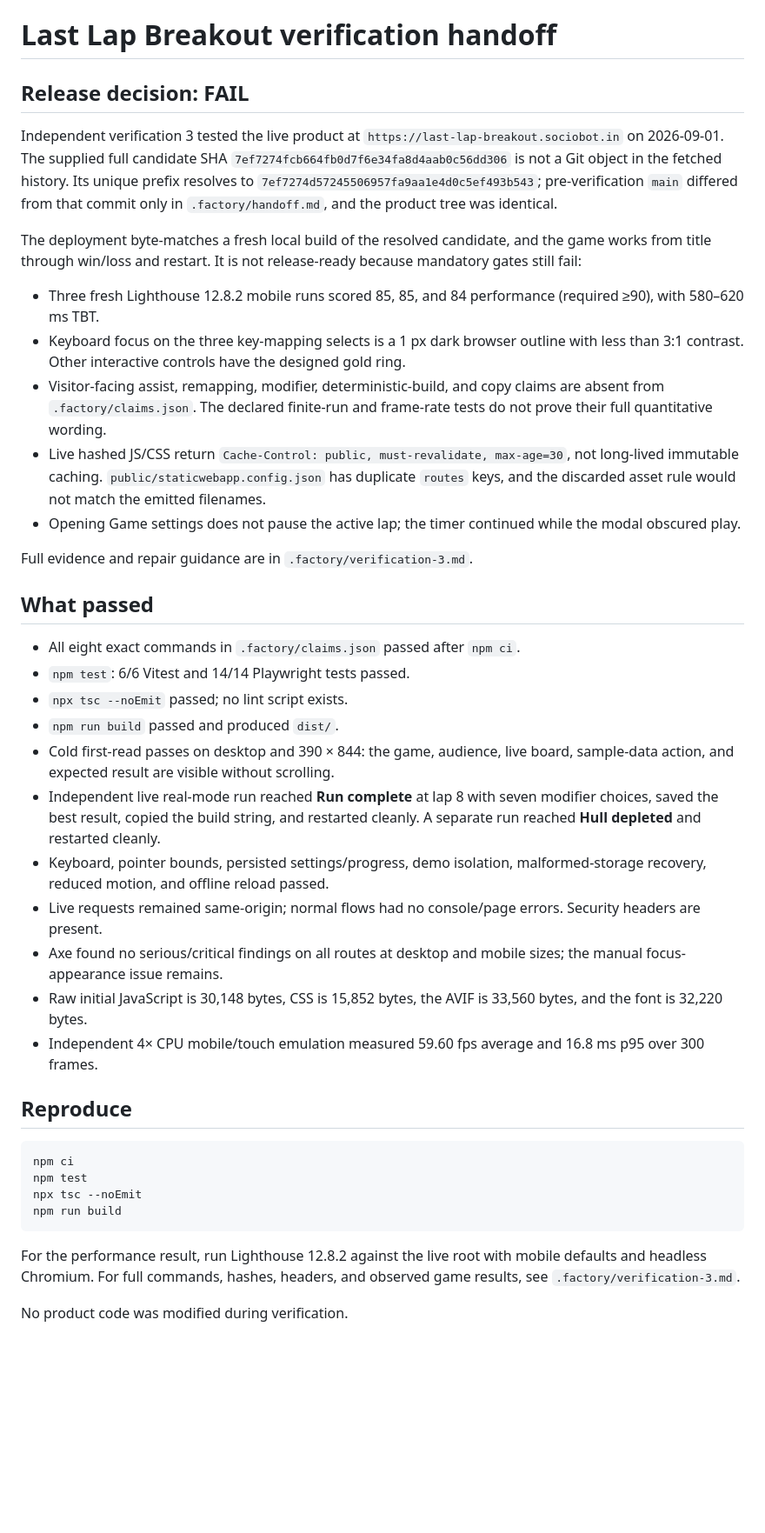
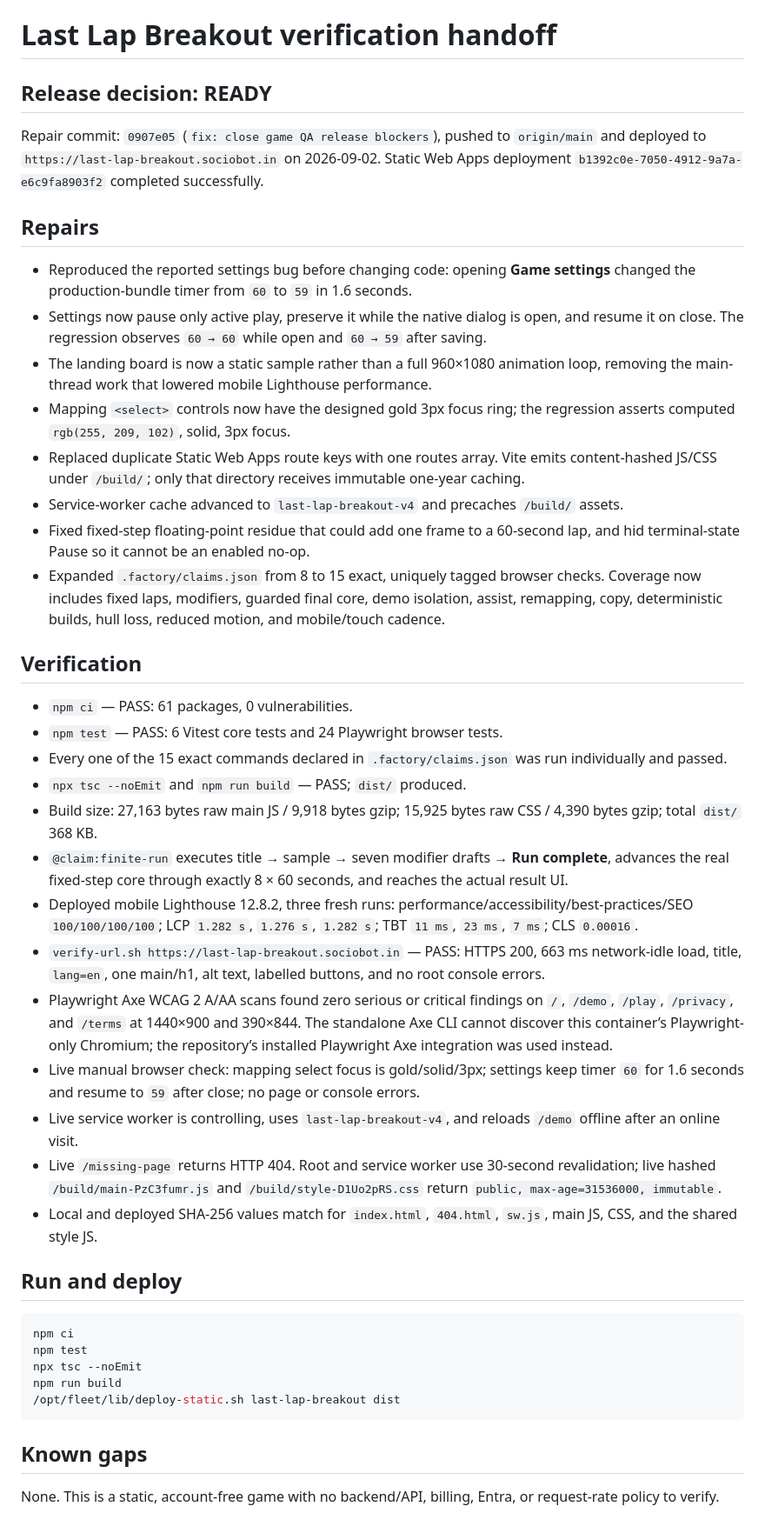
Before and after one commit to B-Divyesh/sf-last-lap-breakout, a Markdown page: .factory/handoff.md, the part around the change. Shown at 87% size. Drawn GitHub-style; blank space fills up the shorter version.

Commit message:
docs: record repaired release verification

````diff
--- a/.factory/handoff.md
+++ b/.factory/handoff.md
@@ -1,42 +1,46 @@
 # Last Lap Breakout verification handoff
 
-## Release decision: FAIL
+## Release decision: READY
 
-Independent verification 3 tested the live product at `https://last-lap-breakout.sociobot.in` on 2026-09-01. The supplied full candidate SHA `7ef7274fcb664fb0d7f6e34fa8d4aab0c56dd306` is not a Git object in the fetched history. Its unique prefix resolves to `7ef7274d57245506957fa9aa1e4d0c5ef493b543`; pre-verification `main` differed from that commit only in `.factory/handoff.md`, and the product tree was identical.
+Repair commit: `0907e05` (`fix: close game QA release blockers`), pushed to `origin/main` and deployed to `https://last-lap-breakout.sociobot.in` on 2026-09-02. Static Web Apps deployment `b1392c0e-7050-4912-9a7a-e6c9fa8903f2` completed successfully.
 
-The deployment byte-matches a fresh local build of the resolved candidate, and the game works from title through win/loss and restart. It is not release-ready because mandatory gates still fail:
+## Repairs
 
-- Three fresh Lighthouse 12.8.2 mobile runs scored 85, 85, and 84 performance (required ≥90), with 580–620 ms TBT.
-- Keyboard focus on the three key-mapping selects is a 1 px dark browser outline with less than 3:1 contrast. Other interactive controls have the designed gold ring.
-- Visitor-facing assist, remapping, modifier, deterministic-build, and copy claims are absent from `.factory/claims.json`. The declared finite-run and frame-rate tests do not prove their full quantitative wording.
-- Live hashed JS/CSS return `Cache-Control: public, must-revalidate, max-age=30`, not long-lived immutable caching. `public/staticwebapp.config.json` has duplicate `routes` keys, and the discarded asset rule would not match the emitted filenames.
-- Opening Game settings does not pause the active lap; the timer continued while the modal obscured play.
+- Reproduced the reported settings bug before changing code: opening **Game settings** changed the production-bundle timer from `60` to `59` in 1.6 seconds.
+- Settings now pause only active play, preserve it while the native dialog is open, and resume it on close. The regression observes `60 → 60` while open and `60 → 59` after saving.
+- The landing board is now a static sample rather than a full 960×1080 animation loop, removing the main-thread work that lowered mobile Lighthouse performance.
+- Mapping `<select>` controls now have the designed gold 3px focus ring; the regression asserts computed `rgb(255, 209, 102)`, solid, 3px focus.
+- Replaced duplicate Static Web Apps route keys with one routes array. Vite emits content-hashed JS/CSS under `/build/`; only that directory receives immutable one-year caching.
+- Service-worker cache advanced to `last-lap-breakout-v4` and precaches `/build/` assets.
+- Fixed fixed-step floating-point residue that could add one frame to a 60-second lap, and hid terminal-state Pause so it cannot be an enabled no-op.
+- Expanded `.factory/claims.json` from 8 to 15 exact, uniquely tagged browser checks. Coverage now includes fixed laps, modifiers, guarded final core, demo isolation, assist, remapping, copy, deterministic builds, hull loss, reduced motion, and mobile/touch cadence.
 
-Full evidence and repair guidance are in `.factory/verification-3.md`.
+## Verification
 
-## What passed
+- `npm ci` — PASS: 61 packages, 0 vulnerabilities.
+- `npm test` — PASS: 6 Vitest core tests and 24 Playwright browser tests.
+- Every one of the 15 exact commands declared in `.factory/claims.json` was run individually and passed.
+- `npx tsc --noEmit` and `npm run build` — PASS; `dist/` produced.
+- Build size: 27,163 bytes raw main JS / 9,918 bytes gzip; 15,925 bytes raw CSS / 4,390 bytes gzip; total `dist/` 368 KB.
+- `@claim:finite-run` executes title → sample → seven modifier drafts → **Run complete**, advances the real fixed-step core through exactly 8 × 60 seconds, and reaches the actual result UI.
+- Deployed mobile Lighthouse 12.8.2, three fresh runs: performance/accessibility/best-practices/SEO `100/100/100/100`; LCP `1.282 s`, `1.276 s`, `1.282 s`; TBT `11 ms`, `23 ms`, `7 ms`; CLS `0.00016`.
+- `verify-url.sh https://last-lap-breakout.sociobot.in` — PASS: HTTPS 200, 663 ms network-idle load, title, `lang=en`, one main/h1, alt text, labelled buttons, and no root console errors.
+- Playwright Axe WCAG 2 A/AA scans found zero serious or critical findings on `/`, `/demo`, `/play`, `/privacy`, and `/terms` at 1440×900 and 390×844. The standalone Axe CLI cannot discover this container’s Playwright-only Chromium; the repository’s installed Playwright Axe integration was used instead.
+- Live manual browser check: mapping select focus is gold/solid/3px; settings keep timer `60` for 1.6 seconds and resume to `59` after close; no page or console errors.
+- Live service worker is controlling, uses `last-lap-breakout-v4`, and reloads `/demo` offline after an online visit.
+- Live `/missing-page` returns HTTP 404. Root and service worker use 30-second revalidation; live hashed `/build/main-PzC3fumr.js` and `/build/style-D1Uo2pRS.css` return `public, max-age=31536000, immutable`.
+- Local and deployed SHA-256 values match for `index.html`, `404.html`, `sw.js`, main JS, CSS, and the shared style JS.
 
-- All eight exact commands in `.factory/claims.json` passed after `npm ci`.
-- `npm test`: 6/6 Vitest and 14/14 Playwright tests passed.
-- `npx tsc --noEmit` passed; no lint script exists.
-- `npm run build` passed and produced `dist/`.
-- Cold first-read passes on desktop and 390 × 844: the game, audience, live board, sample-data action, and expected result are visible without scrolling.
-- Independent live real-mode run reached **Run complete** at lap 8 with seven modifier choices, saved the best result, copied the build string, and restarted cleanly. A separate run reached **Hull depleted** and restarted cleanly.
-- Keyboard, pointer bounds, persisted settings/progress, demo isolation, malformed-storage recovery, reduced motion, and offline reload passed.
-- Live requests remained same-origin; normal flows had no console/page errors. Security headers are present.
-- Axe found no serious/critical findings on all routes at desktop and mobile sizes; the manual focus-appearance issue remains.
-- Raw initial JavaScript is 30,148 bytes, CSS is 15,852 bytes, the AVIF is 33,560 bytes, and the font is 32,220 bytes.
-- Independent 4× CPU mobile/touch emulation measured 59.60 fps average and 16.8 ms p95 over 300 frames.
-
-## Reproduce
+## Run and deploy
 
 ```sh
 npm ci
 npm test
 npx tsc --noEmit
 npm run build
+/opt/fleet/lib/deploy-static.sh last-lap-breakout dist
 ```
 
-For the performance result, run Lighthouse 12.8.2 against the live root with mobile defaults and headless Chromium. For full commands, hashes, headers, and observed game results, see `.factory/verification-3.md`.
+## Known gaps
 
-No product code was modified during verification.
+None. This is a static, account-free game with no backend/API, billing, Entra, or request-rate policy to verify.
````
